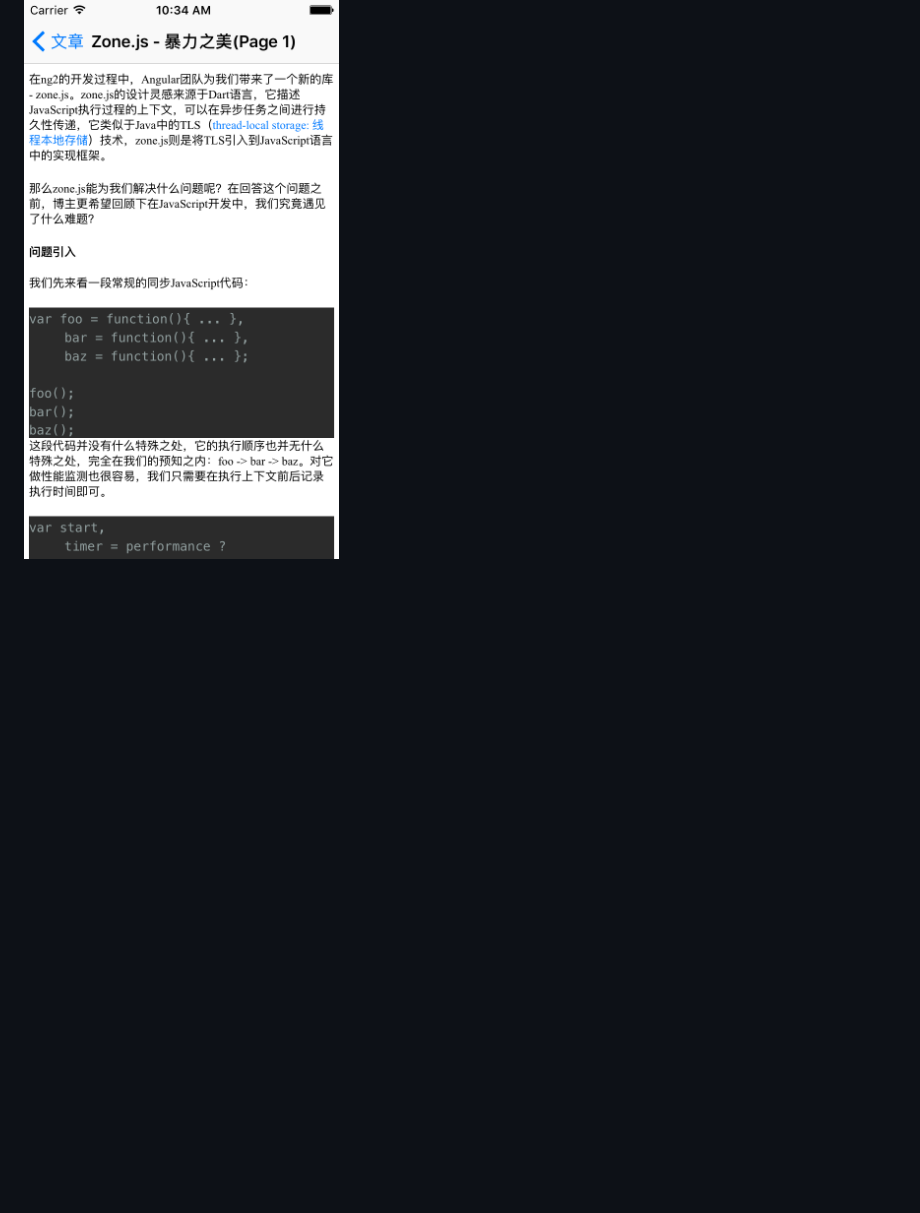
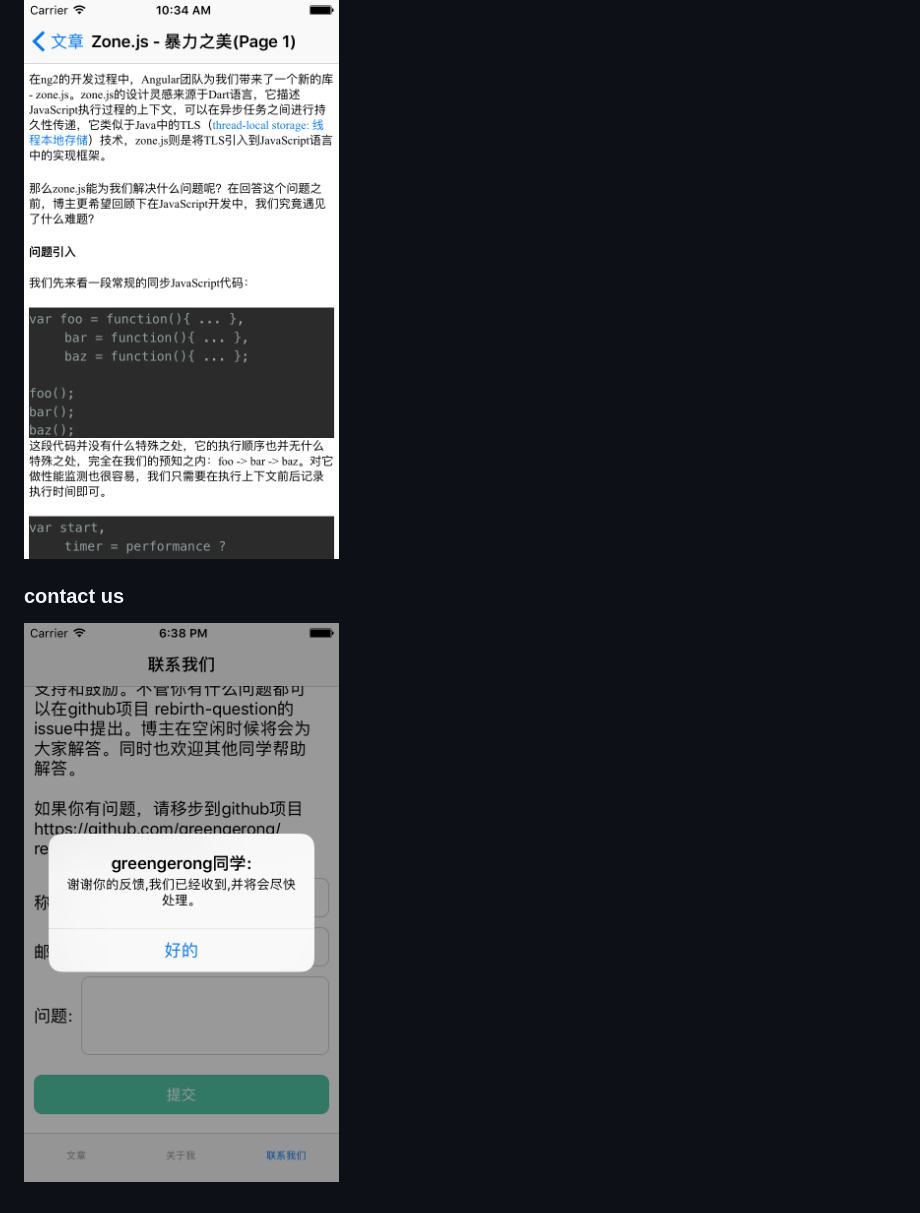
Before and after one commit to greengerong/rebirth-nativescript, a Markdown page: README.md, the part around the change. Drawn GitHub-style; pictures changed too: screenshoots/contact-us.png (added); blank space fills up the shorter version.

```diff
--- a/README.md
+++ b/README.md
@@ -18,3 +18,6 @@ rebirth-nativescript
 
 ### article detail
 ![](./screenshoots/article-detail.png)
+
+### contact us
+![](./screenshoots/contact-us.png)
```
Also changed, not shown: 2 other files.
